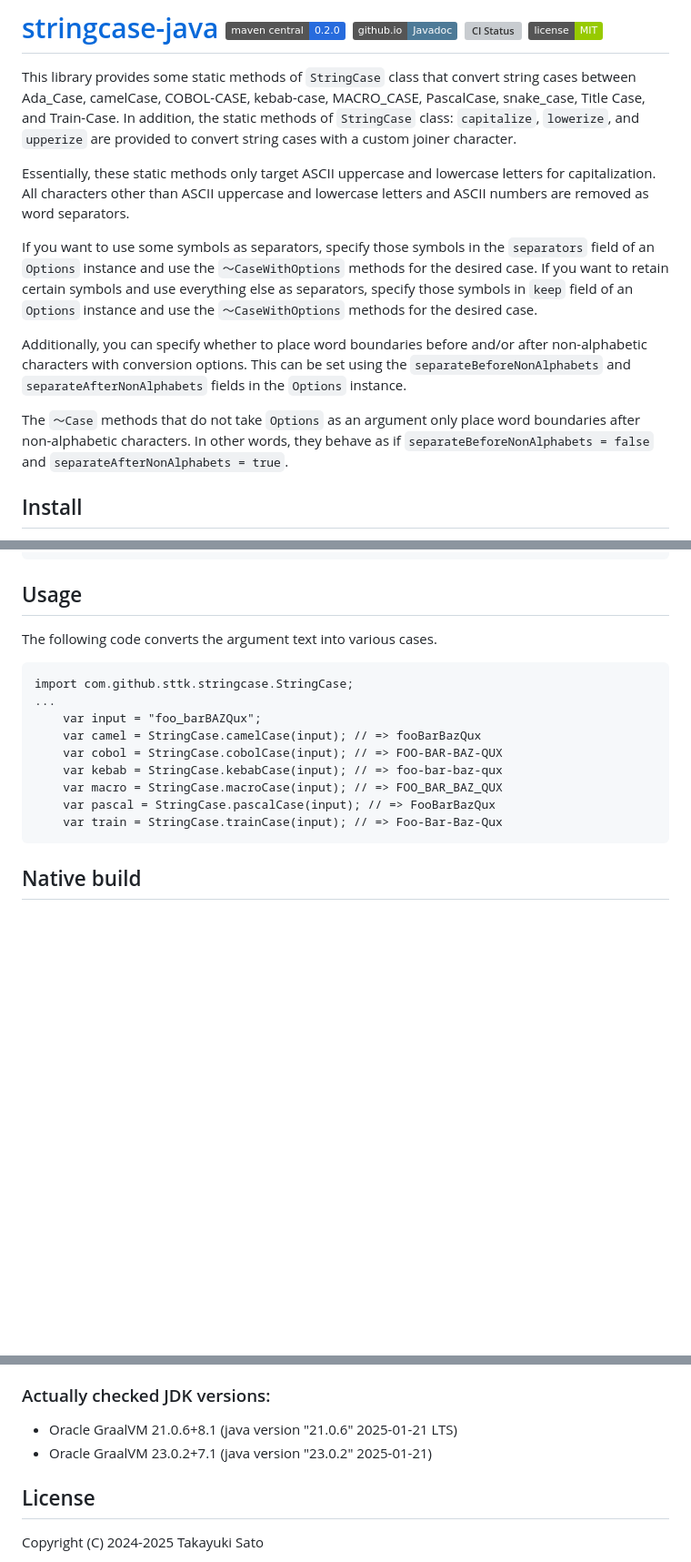
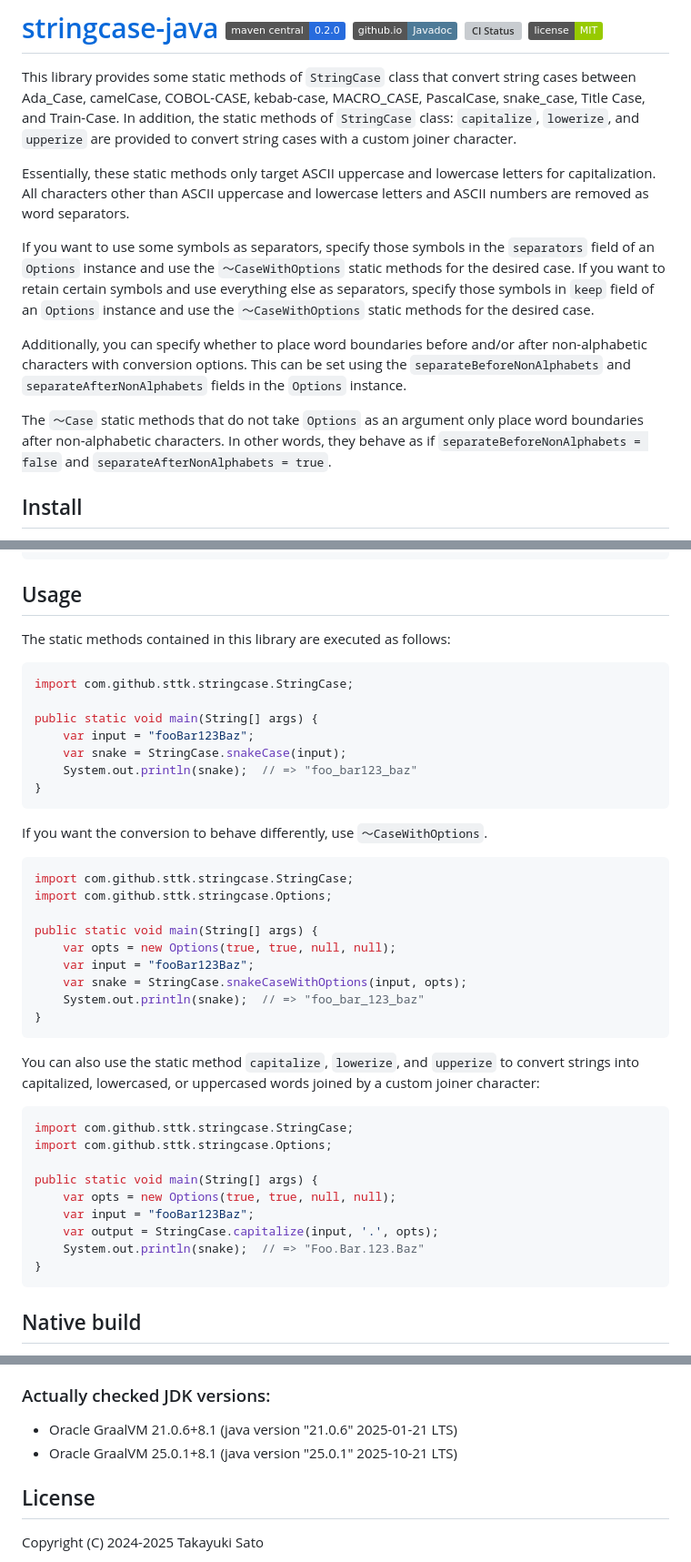
Before and after one commit to sttk/stringcase-java, a Markdown page: README.md, 3 parts joined by grey strips. Shown at 91% size. Rendered like a GitHub page; badges without logos; blank space fills up the shorter version; grey boxes are pictures that could not be loaded.

Commit message:
doc: updated README.md (#30)

````diff
--- a/README.md
+++ b/README.md
@@ -6,25 +6,24 @@ Train-Case.
 In addition, the static methods of `StringCase` class: `capitalize`, `lowerize`, and `upperize` are
 provided to convert string cases with a custom joiner character.
 
-
 Essentially, these static methods only target ASCII uppercase and lowercase letters for
 capitalization.
 All characters other than ASCII uppercase and lowercase letters and ASCII numbers are removed as
 word separators.
 
 If you want to use some symbols as separators, specify those symbols in the `separators` field of
-an `Options` instance and use the `〜CaseWithOptions` methods for the desired case.
+an `Options` instance and use the `〜CaseWithOptions` static methods for the desired case.
 If you want to retain certain symbols and use everything else as separators, specify those symbols
-in `keep` field of an `Options` instance and use the `〜CaseWithOptions` methods for the desired
-case.
+in `keep` field of an `Options` instance and use the `〜CaseWithOptions` static methods for the
+desired case.
 
 Additionally, you can specify whether to place word boundaries before and/or after non-alphabetic
 characters with conversion options.
 This can be set using the `separateBeforeNonAlphabets` and `separateAfterNonAlphabets` fields in
 the `Options` instance.
 
-The `〜Case` methods that do not take `Options` as an argument only place word boundaries after
-non-alphabetic characters.
+The `〜Case` static methods that do not take `Options` as an argument only place word boundaries
+after non-alphabetic characters.
 In other words, they behave as if
 `separateBeforeNonAlphabets = false` and `separateAfterNonAlphabets = true`.
 
@@ -60,18 +59,44 @@ dependencies {
 
 ## Usage
 
-The following code converts the argument text into various cases.
+The static methods contained in this library are executed as follows:
 
+```java
+import com.github.sttk.stringcase.StringCase;
+
+public static void main(String[] args) {
+    var input = "fooBar123Baz";
+    var snake = StringCase.snakeCase(input);
+    System.out.println(snake);  // => "foo_bar123_baz"
+}
 ```
+
+If you want the conversion to behave differently, use `〜CaseWithOptions`.
+
+```java
 import com.github.sttk.stringcase.StringCase;
-...
-    var input = "foo_barBAZQux";
-    var camel = StringCase.camelCase(input); // => fooBarBazQux
-    var cobol = StringCase.cobolCase(input); // => FOO-BAR-BAZ-QUX
-    var kebab = StringCase.kebabCase(input); // => foo-bar-baz-qux
-    var macro = StringCase.macroCase(input); // => FOO_BAR_BAZ_QUX
-    var pascal = StringCase.pascalCase(input); // => FooBarBazQux
-    var train = StringCase.trainCase(input); // => Foo-Bar-Baz-Qux
+import com.github.sttk.stringcase.Options;
+
+public static void main(String[] args) {
+    var opts = new Options(true, true, null, null);
+    var input = "fooBar123Baz";
+    var snake = StringCase.snakeCaseWithOptions(input, opts);
+    System.out.println(snake);  // => "foo_bar_123_baz"
+}
+```
+
+You can also use the static method `capitalize`, `lowerize`, and `upperize` to convert strings into capitalized, lowercased, or uppercased words joined by a custom joiner character:
+
+```java
+import com.github.sttk.stringcase.StringCase;
+import com.github.sttk.stringcase.Options;
+
+public static void main(String[] args) {
+    var opts = new Options(true, true, null, null);
+    var input = "fooBar123Baz";
+    var output = StringCase.capitalize(input, '.', opts);
+    System.out.println(snake);  // => "Foo.Bar.123.Baz"
+}
 ```
 
 ## Native build
@@ -93,7 +118,7 @@ This framework supports JDK 21 or later.
 ### Actually checked JDK versions:
 
 - Oracle GraalVM 21.0.6+8.1 (java version "21.0.6" 2025-01-21 LTS)
-- Oracle GraalVM 23.0.2+7.1 (java version "23.0.2" 2025-01-21)
+- Oracle GraalVM 25.0.1+8.1 (java version "25.0.1" 2025-10-21 LTS)
 
 ## License
 
````
